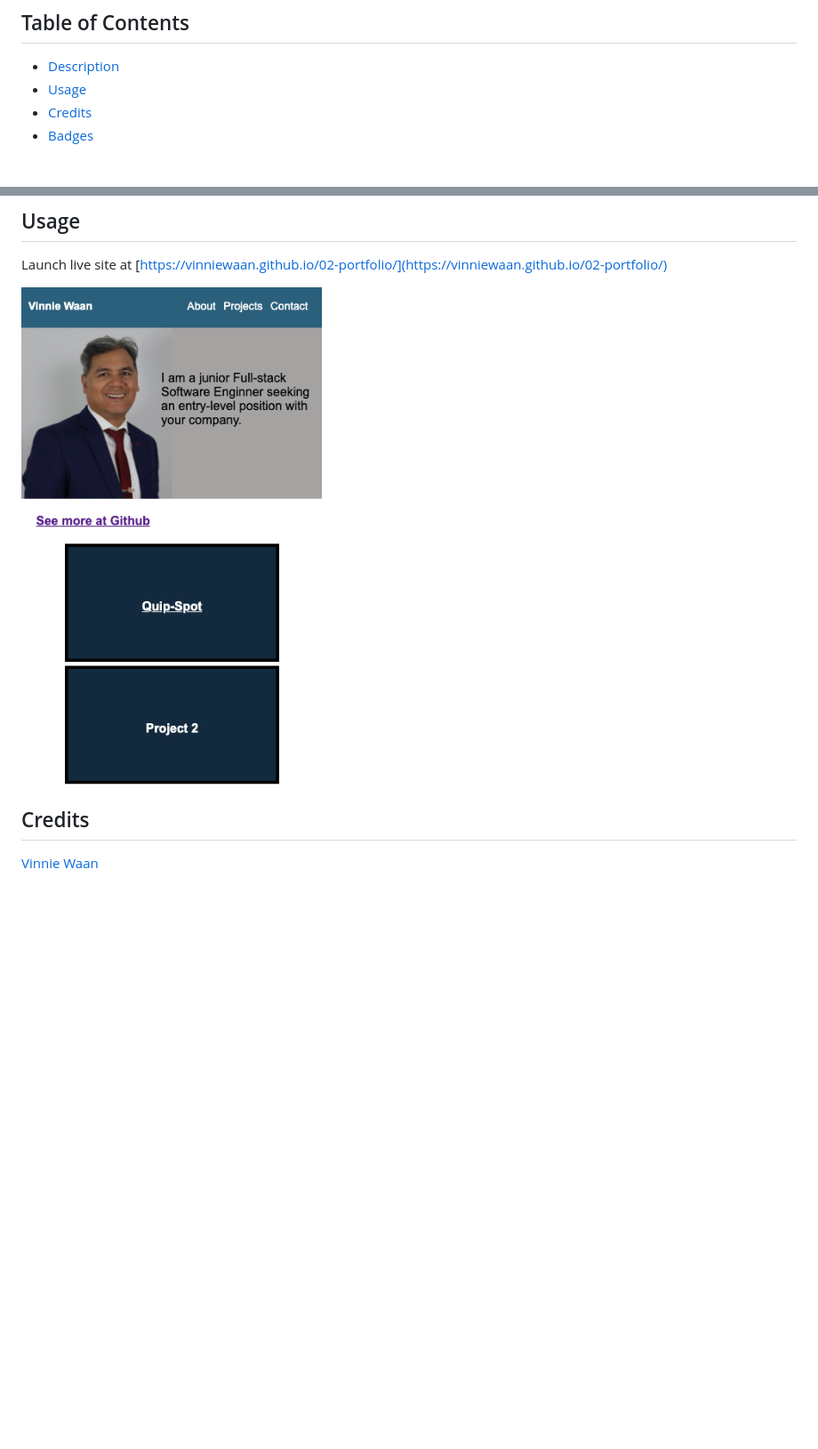
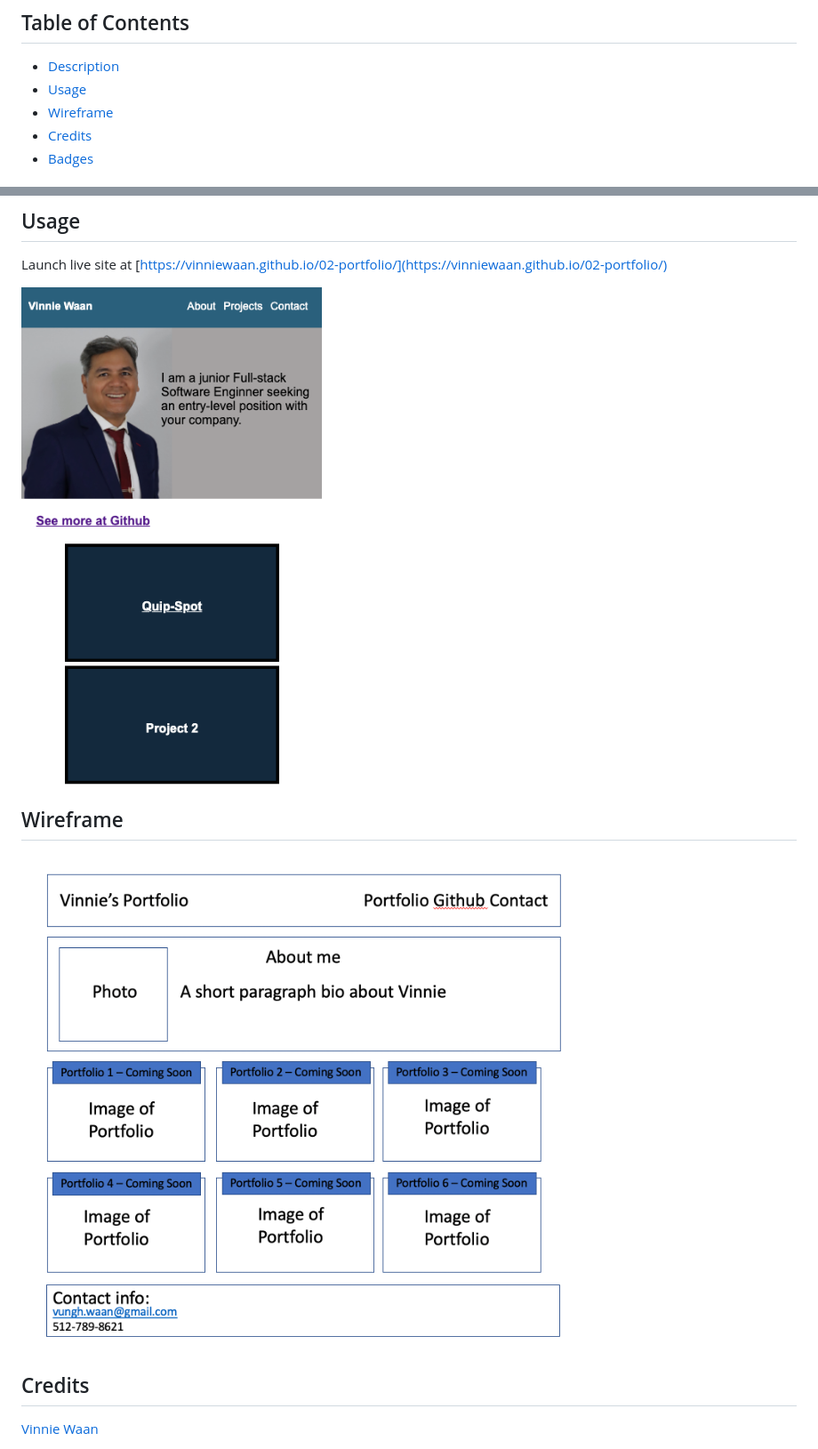
Before and after one commit to VinnieWaan/02-portfolio, a Markdown page: README.md, 2 parts joined by grey strips. Shown: that part at 89% size. Drawn GitHub-style; pictures changed too: assets/Portfolio_wireframe.png (added); blank space fills up the shorter version.

Commit message:
added wireframe and minor updates

```diff
--- a/README.md
+++ b/README.md
@@ -4,6 +4,7 @@
 
 - [Description](#description)
 - [Usage](#usage)
+- [Wireframe](#wireframe)
 - [Credits](#credits)
 - [Badges](#badges)
 
@@ -31,7 +32,11 @@ Lessons Learned:
 
 Launch live site at [https://vinniewaan.github.io/02-portfolio/](https://vinniewaan.github.io/02-portfolio/)
 
-![Home Page Screenshot](assets/Protfolio_homepage.png)
+![Home Page Screenshot](assets/Portfolio_homepage.png)
+
+## Wireframe
+
+![Wireframe](assets/Portfolio_wireframe.png)
 
 ## Credits
 
```
Also changed, not shown: assets/Portfolio_homepage.png (renamed from assets/Protfolio_homepage.png).
